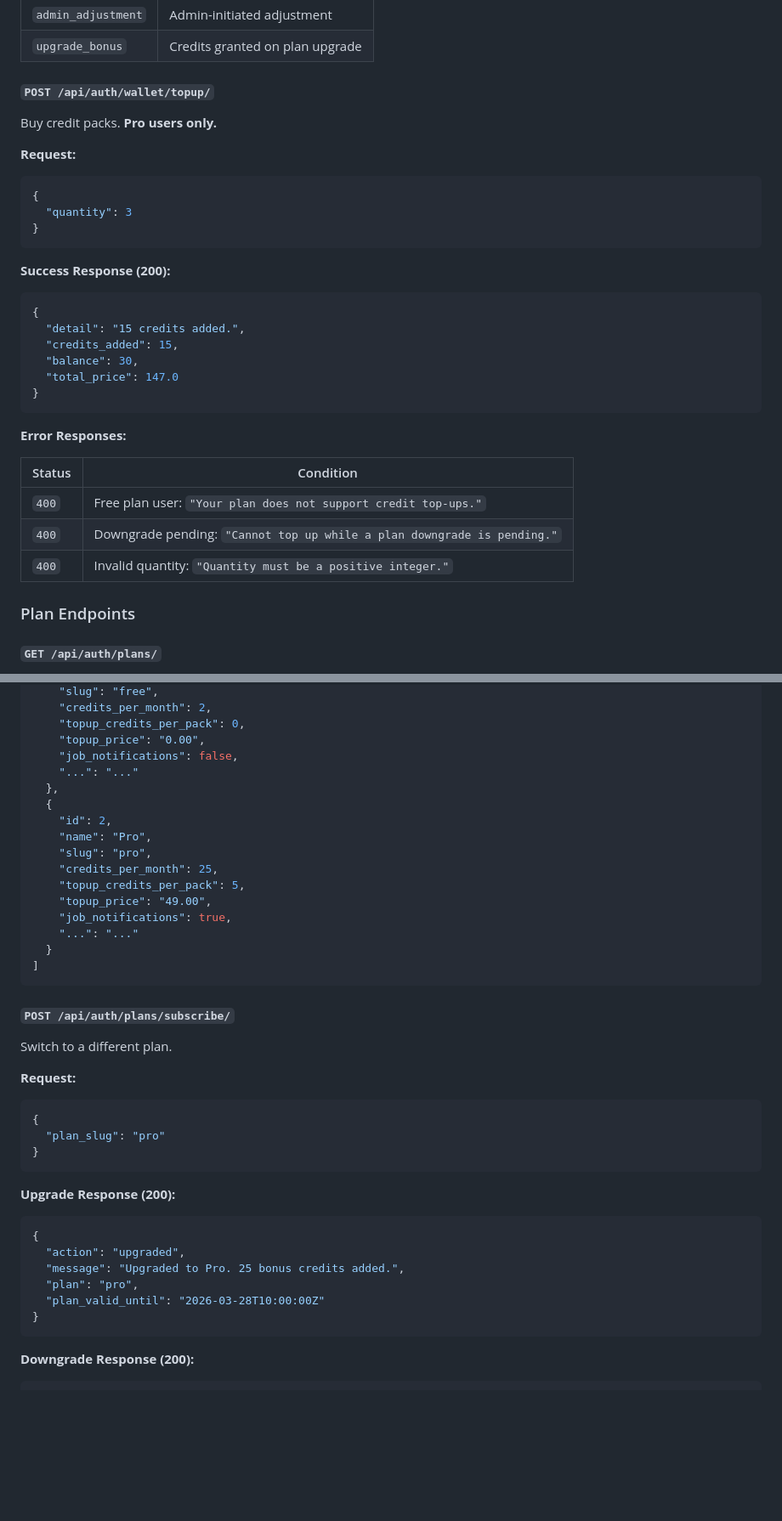
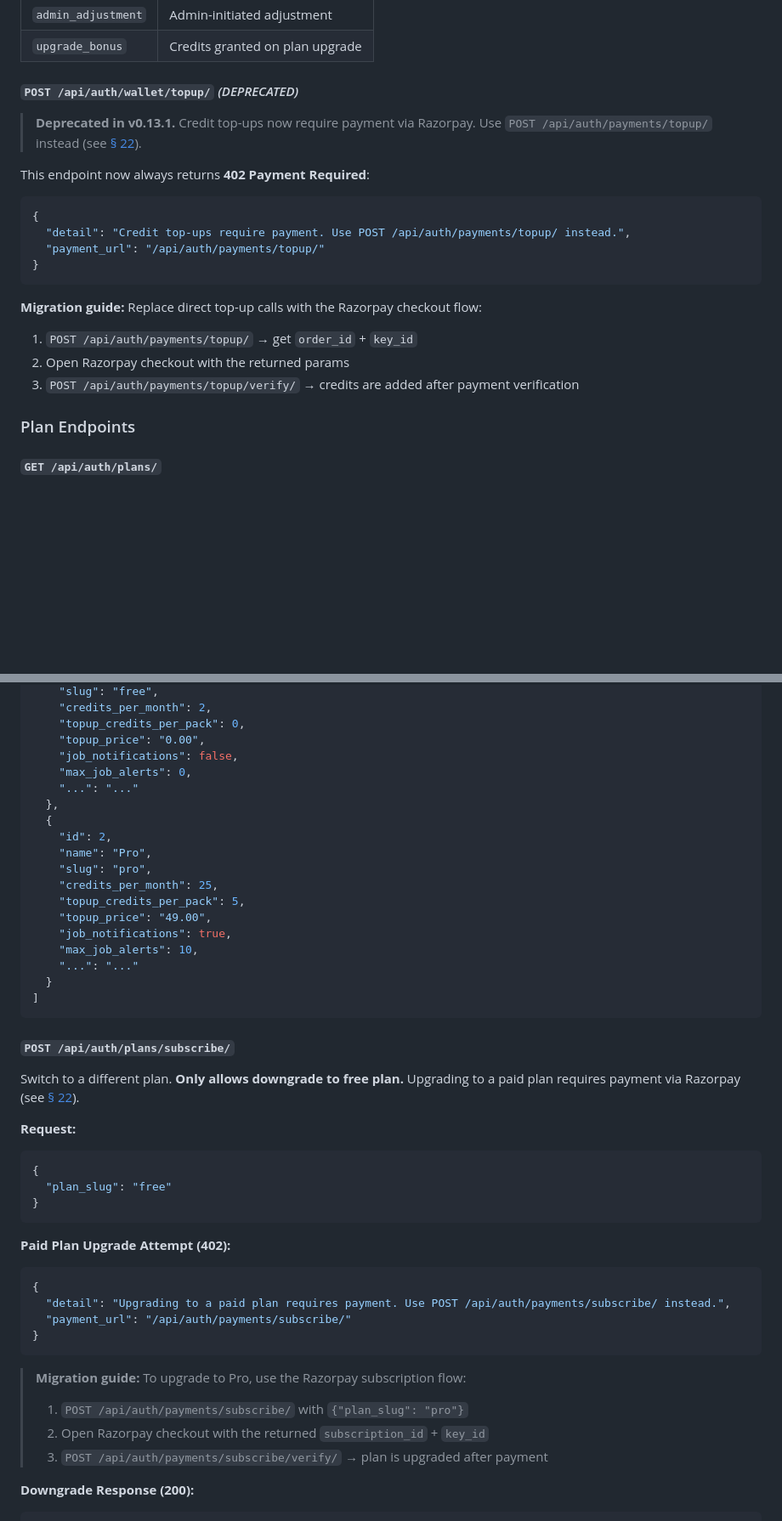
Before and after one commit to dattamks/resume_ai_with_luffy, a Markdown page: FRONTEND_API_GUIDE.md, 2 parts joined by grey strips. Shown at 85% size. GitHub-like rendering; blank space fills up the shorter version.

Commit message:
docs: update CHANGELOG v0.13.1 + FRONTEND_API_GUIDE for linkage audit fixes
- CHANGELOG.md: Added v0.13.1 entry (12 fixes, 2 breaking changes)
- FRONTEND_API_GUIDE.md: Deprecated wallet/topup (402), updated plans/subscribe
  (402 for paid plans), added max_job_alerts to plan response, added migration
  guides directing to Razorpay payment flow

````diff
--- a/FRONTEND_API_GUIDE.md
+++ b/FRONTEND_API_GUIDE.md
@@ -2739,34 +2739,24 @@ Paginated transaction history.
 | `admin_adjustment` | Admin-initiated adjustment |
 | `upgrade_bonus` | Credits granted on plan upgrade |
 
-#### `POST /api/auth/wallet/topup/`
-
-Buy credit packs. **Pro users only.**
-
-**Request:**
-```json
-{
-  "quantity": 3
-}
-```
-
-**Success Response (200):**
-```json
-{
-  "detail": "15 credits added.",
-  "credits_added": 15,
-  "balance": 30,
-  "total_price": 147.0
-}
-```
-
-**Error Responses:**
-
-| Status | Condition |
-|--------|-----------|
-| `400` | Free plan user: `"Your plan does not support credit top-ups."` |
-| `400` | Downgrade pending: `"Cannot top up while a plan downgrade is pending."` |
-| `400` | Invalid quantity: `"Quantity must be a positive integer."` |
+#### `POST /api/auth/wallet/topup/` *(DEPRECATED)*
+
+> **Deprecated in v0.13.1.** Credit top-ups now require payment via Razorpay.
+> Use `POST /api/auth/payments/topup/` instead (see [§ 22](#22-razorpay-payments)).
+
+This endpoint now always returns **402 Payment Required**:
+
+```json
+{
+  "detail": "Credit top-ups require payment. Use POST /api/auth/payments/topup/ instead.",
+  "payment_url": "/api/auth/payments/topup/"
+}
+```
+
+**Migration guide:** Replace direct top-up calls with the Razorpay checkout flow:
+1. `POST /api/auth/payments/topup/` → get `order_id` + `key_id`
+2. Open Razorpay checkout with the returned params
+3. `POST /api/auth/payments/topup/verify/` → credits are added after payment verification
 
 ### Plan Endpoints
 
@@ -2785,6 +2775,7 @@ List all active plans. **Public endpoint — no auth required.**
     "topup_credits_per_pack": 0,
     "topup_price": "0.00",
     "job_notifications": false,
+    "max_job_alerts": 0,
     "...": "..."
   },
   {
@@ -2795,6 +2786,7 @@ List all active plans. **Public endpoint — no auth required.**
     "topup_credits_per_pack": 5,
     "topup_price": "49.00",
     "job_notifications": true,
+    "max_job_alerts": 10,
     "...": "..."
   }
 ]
@@ -2802,24 +2794,28 @@ List all active plans. **Public endpoint — no auth required.**
 
 #### `POST /api/auth/plans/subscribe/`
 
-Switch to a different plan.
+Switch to a different plan. **Only allows downgrade to free plan.** Upgrading to a paid plan
+requires payment via Razorpay (see [§ 22](#22-razorpay-payments)).
 
 **Request:**
 ```json
 {
-  "plan_slug": "pro"
-}
-```
-
-**Upgrade Response (200):**
-```json
-{
-  "action": "upgraded",
-  "message": "Upgraded to Pro. 25 bonus credits added.",
-  "plan": "pro",
-  "plan_valid_until": "2026-03-28T10:00:00Z"
-}
-```
+  "plan_slug": "free"
+}
+```
+
+**Paid Plan Upgrade Attempt (402):**
+```json
+{
+  "detail": "Upgrading to a paid plan requires payment. Use POST /api/auth/payments/subscribe/ instead.",
+  "payment_url": "/api/auth/payments/subscribe/"
+}
+```
+
+> **Migration guide:** To upgrade to Pro, use the Razorpay subscription flow:
+> 1. `POST /api/auth/payments/subscribe/` with `{"plan_slug": "pro"}`
+> 2. Open Razorpay checkout with the returned `subscription_id` + `key_id`
+> 3. `POST /api/auth/payments/subscribe/verify/` → plan is upgraded after payment
 
 **Downgrade Response (200):**
 ```json
````
Also changed, not shown: CHANGELOG.md (+25 -0 lines).
